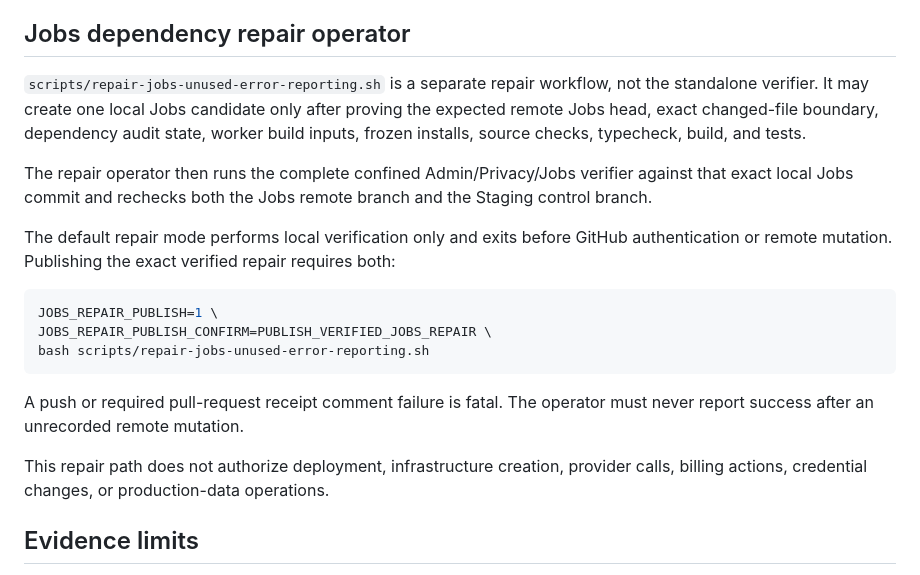
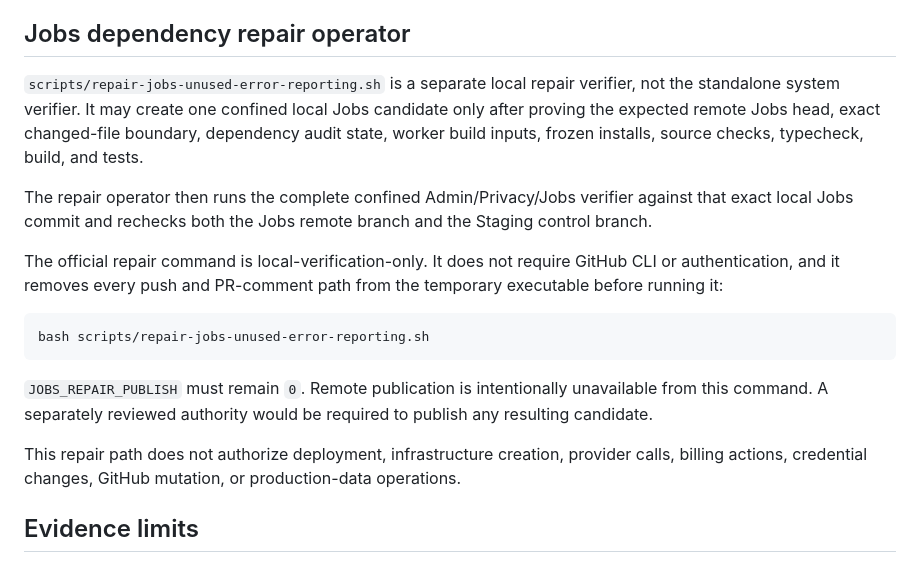
Before and after one commit to LifeLoggerAI/urai-staging, a Markdown page: docs/WORKSTREAM_C_MANUAL_VERIFICATION.md, the part around the change. GitHub-like rendering.

Commit message:
Document local-only Jobs repair authority

````diff
--- a/docs/WORKSTREAM_C_MANUAL_VERIFICATION.md
+++ b/docs/WORKSTREAM_C_MANUAL_VERIFICATION.md
@@ -68,21 +68,19 @@ Any failed command, SHA mismatch, dirty verifier checkout, candidate residue, cr
 
 ## Jobs dependency repair operator
 
-`scripts/repair-jobs-unused-error-reporting.sh` is a separate repair workflow, not the standalone verifier. It may create one local Jobs candidate only after proving the expected remote Jobs head, exact changed-file boundary, dependency audit state, worker build inputs, frozen installs, source checks, typecheck, build, and tests.
+`scripts/repair-jobs-unused-error-reporting.sh` is a separate local repair verifier, not the standalone system verifier. It may create one confined local Jobs candidate only after proving the expected remote Jobs head, exact changed-file boundary, dependency audit state, worker build inputs, frozen installs, source checks, typecheck, build, and tests.
 
 The repair operator then runs the complete confined Admin/Privacy/Jobs verifier against that exact local Jobs commit and rechecks both the Jobs remote branch and the Staging control branch.
 
-The default repair mode performs local verification only and exits before GitHub authentication or remote mutation. Publishing the exact verified repair requires both:
+The official repair command is local-verification-only. It does not require GitHub CLI or authentication, and it removes every push and PR-comment path from the temporary executable before running it:
 
 ```bash
-JOBS_REPAIR_PUBLISH=1 \
-JOBS_REPAIR_PUBLISH_CONFIRM=PUBLISH_VERIFIED_JOBS_REPAIR \
 bash scripts/repair-jobs-unused-error-reporting.sh
 ```
 
-A push or required pull-request receipt comment failure is fatal. The operator must never report success after an unrecorded remote mutation.
+`JOBS_REPAIR_PUBLISH` must remain `0`. Remote publication is intentionally unavailable from this command. A separately reviewed authority would be required to publish any resulting candidate.
 
-This repair path does not authorize deployment, infrastructure creation, provider calls, billing actions, credential changes, or production-data operations.
+This repair path does not authorize deployment, infrastructure creation, provider calls, billing actions, credential changes, GitHub mutation, or production-data operations.
 
 ## Evidence limits
 
````
